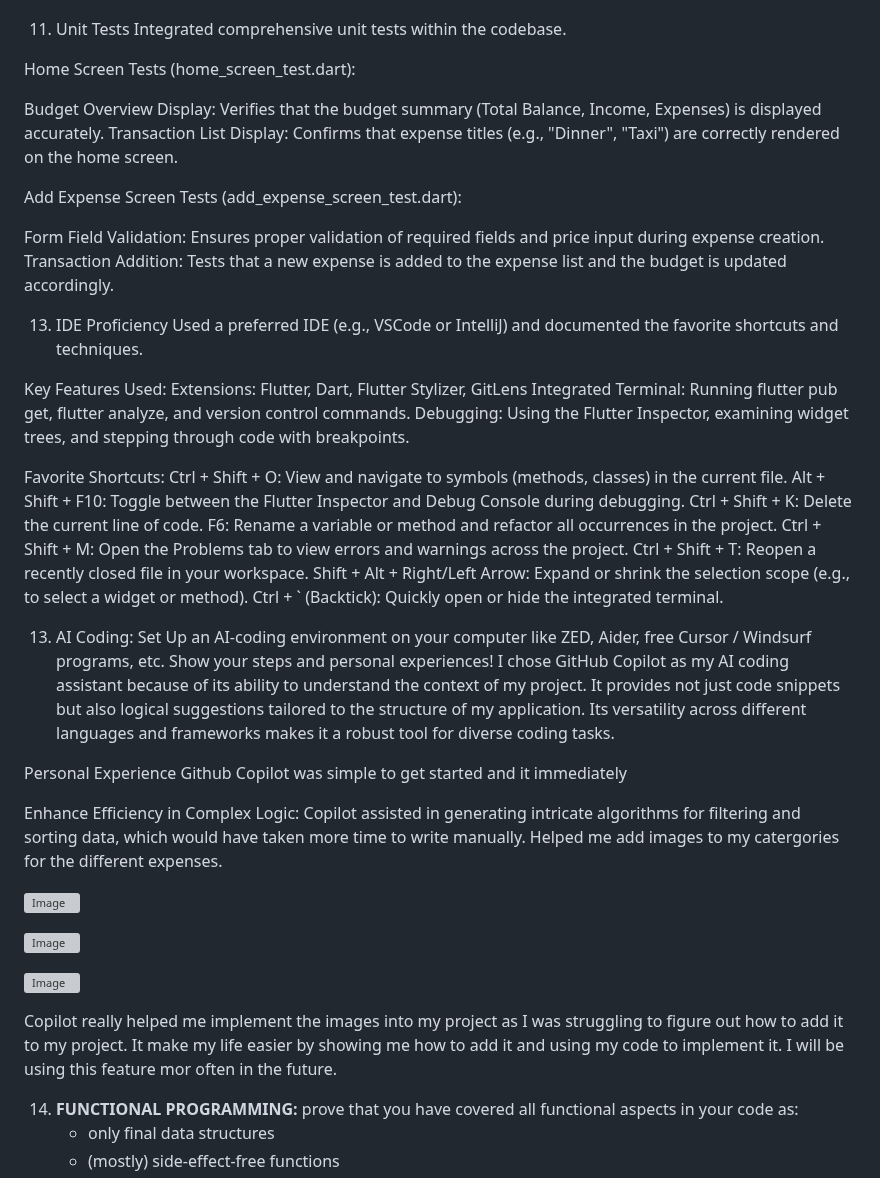
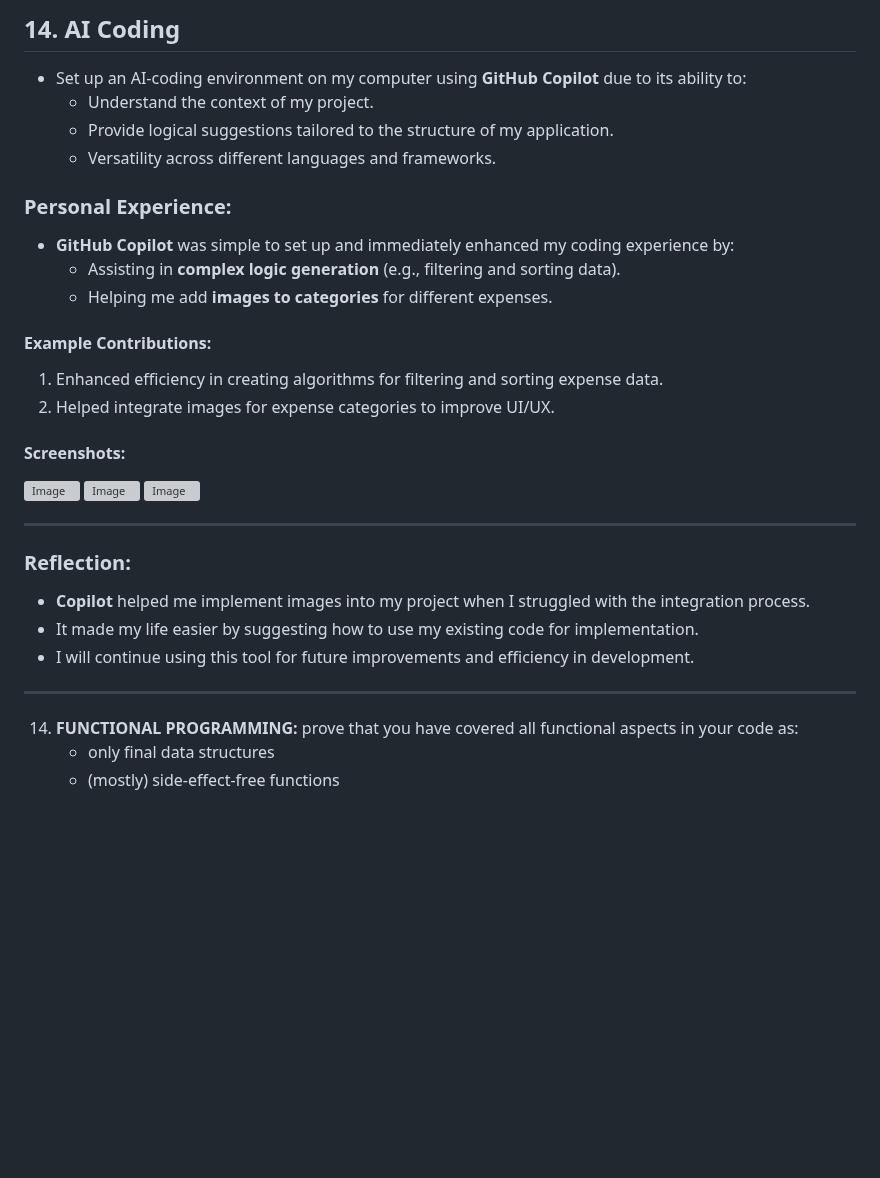
Before and after one commit to jude8786/Software-Engineering-Project, a Markdown page: README.md, the part around one of its changes. Drawn GitHub-style; blank space fills up the shorter version; grey boxes are pictures that could not be loaded.

```diff
--- a/README.md
+++ b/README.md
@@ -320,68 +363,33 @@ Build the release APK.
+## 14. AI Coding
+- Set up an AI-coding environment on my computer using **GitHub Copilot** due to its ability to:
+  - Understand the context of my project.
+  - Provide logical suggestions tailored to the structure of my application.
+  - Versatility across different languages and frameworks.
+
+### Personal Experience:
+- **GitHub Copilot** was simple to set up and immediately enhanced my coding experience by:
+  - Assisting in **complex logic generation** (e.g., filtering and sorting data).
+  - Helping me add **images to categories** for different expenses.
+
+#### Example Contributions:
+1. Enhanced efficiency in creating algorithms for filtering and sorting expense data.
+2. Helped integrate images for expense categories to improve UI/UX.
+
+#### Screenshots:
+![Image](https://github.com/user-attachments/assets/54b226ef-dc37-416b-8a41-4b7d66f56587)
+![Image](https://github.com/user-attachments/assets/8fb4bd07-45b9-41c8-b9c8-6701e1b62e01)
+![Image](https://github.com/user-attachments/assets/67d779df-dc7a-4070-8d51-55fb3392ac45)
+
+---
+
+### Reflection:
+- **Copilot** helped me implement images into my project when I struggled with the integration process.
+- It made my life easier by suggesting how to use my existing code for implementation.
+- I will continue using this tool for future improvements and efficiency in development.
+
+---
 
 
-
-11. Unit Tests
-Integrated comprehensive unit tests within the codebase.
-
-
-Home Screen Tests (home_screen_test.dart):
-
-Budget Overview Display: Verifies that the budget summary (Total Balance, Income, Expenses) is displayed accurately.
-Transaction List Display: Confirms that expense titles (e.g., "Dinner", "Taxi") are correctly rendered on the home screen.
-
-
-Add Expense Screen Tests (add_expense_screen_test.dart):
-
-Form Field Validation: Ensures proper validation of required fields and price input during expense creation.
-Transaction Addition: Tests that a new expense is added to the expense list and the budget is updated accordingly.
-
-
-
-
-
-
-
-13. IDE Proficiency
-Used a preferred IDE (e.g., VSCode or IntelliJ) and documented the favorite shortcuts and techniques.
-
-Key Features Used:
-Extensions:
-Flutter, Dart, Flutter Stylizer, GitLens
-Integrated Terminal:
-Running flutter pub get, flutter analyze, and version control commands.
-Debugging:
-Using the Flutter Inspector, examining widget trees, and stepping through code with breakpoints.
-
-
-
-Favorite Shortcuts:
-Ctrl + Shift + O: View and navigate to symbols (methods, classes) in the current file.
-Alt + Shift + F10: Toggle between the Flutter Inspector and Debug Console during debugging.
-Ctrl + Shift + K: Delete the current line of code.
-F6: Rename a variable or method and refactor all occurrences in the project.
-Ctrl + Shift + M: Open the Problems tab to view errors and warnings across the project.
-Ctrl + Shift + T: Reopen a recently closed file in your workspace.
-Shift + Alt + Right/Left Arrow: Expand or shrink the selection scope (e.g., to select a widget or method).
-Ctrl + ` (Backtick): Quickly open or hide the integrated terminal.
-
-13. AI Coding: Set Up an AI-coding environment on your computer like ZED, Aider, free Cursor / Windsurf programs, etc. Show your steps and personal experiences!
-I chose GitHub Copilot as my AI coding assistant because of its ability to understand the context of my project. It provides not just code snippets but also logical suggestions tailored to the structure of my application. Its versatility across different languages and frameworks makes it a robust tool for diverse coding tasks.
-
-Personal Experience
-Github Copilot was simple to get started and it immediately
-
-Enhance Efficiency in Complex Logic:
-Copilot assisted in generating intricate algorithms for filtering and sorting data, which would have taken more time to write manually.
-Helped me add images to my catergories for the different expenses.
-
-
-![Image](https://github.com/user-attachments/assets/54b226ef-dc37-416b-8a41-4b7d66f56587)
-
-![Image](https://github.com/user-attachments/assets/8fb4bd07-45b9-41c8-b9c8-6701e1b62e01)
-
-![Image](https://github.com/user-attachments/assets/67d779df-dc7a-4070-8d51-55fb3392ac45)
-
-Copilot really helped me implement the images into my project as I was struggling to figure out how to add it to my project. It make my life easier by showing me how to add it and using my code to implement it. I will be using this feature mor often in the future.
 
 14. **FUNCTIONAL PROGRAMMING:** prove that you have covered all functional aspects in your code as:
     - only final data structures
```
Also changed, not shown: other parts of README.md (+51 -8 lines).
